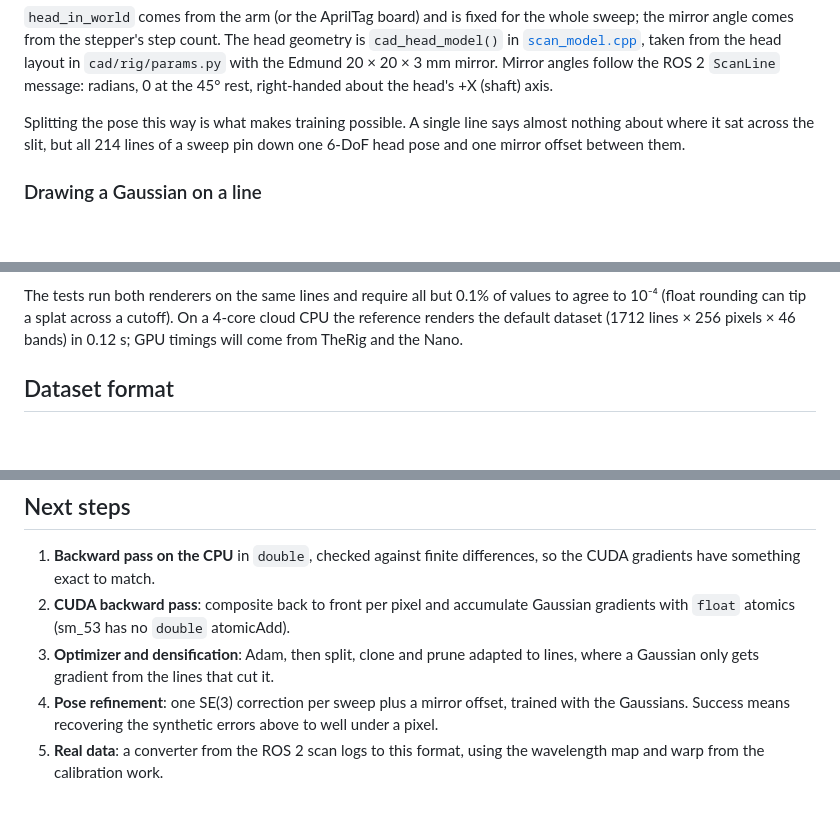
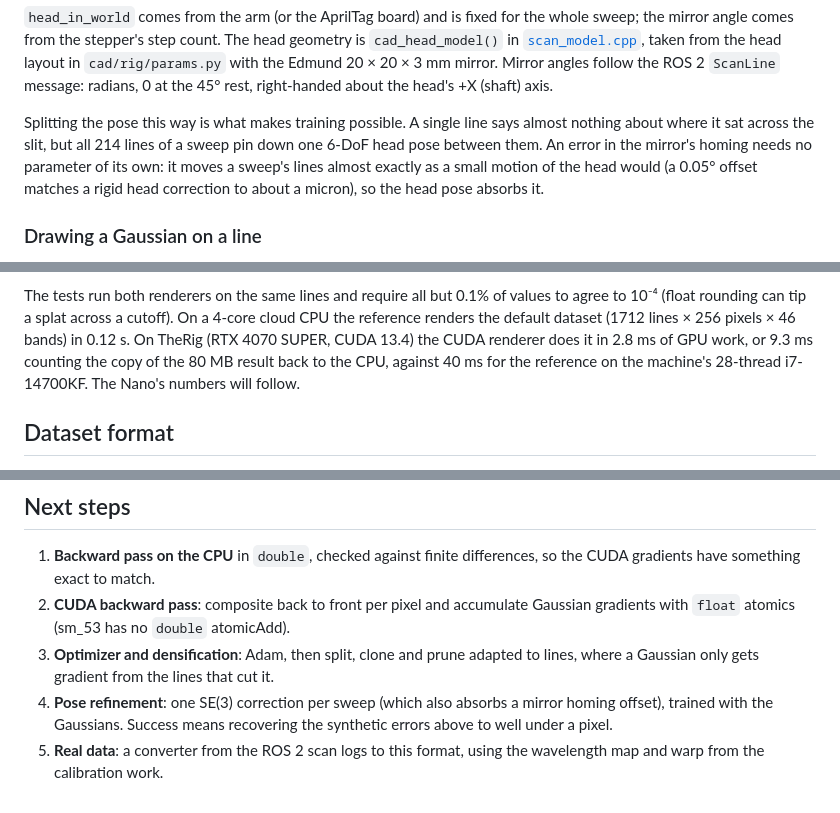
Before and after one commit to CoraBeanz/linescan-hyperspectral-splatting, a Markdown page: splat/README.md, 3 parts joined by grey strips. Rendered like a GitHub page; blank space fills up the shorter version.

Commit message:
Add the TheRig GPU timings and Windows build notes to the splat README
The CUDA renderer does the default dataset in 2.8 ms of GPU work on an
RTX 4070 SUPER (9.3 ms with the copy back), and the Windows build is
tested with Visual Studio 2026 and CUDA 13.4. A mirror homing offset is
absorbed by the per-sweep head pose, so the text no longer promises a
separate mirror parameter.

```diff
--- a/splat/README.md
+++ b/splat/README.md
@@ -109,7 +109,10 @@ head's +X (shaft) axis.
 
 Splitting the pose this way is what makes training possible. A single line says
 almost nothing about where it sat across the slit, but all 214 lines of a sweep
-pin down one 6-DoF head pose and one mirror offset between them.
+pin down one 6-DoF head pose between them. An error in the mirror's homing needs
+no parameter of its own: it moves a sweep's lines almost exactly as a small
+motion of the head would (a 0.05° offset matches a rigid head correction to
+about a micron), so the head pose absorbs it.
 
 ### Drawing a Gaussian on a line
 
@@ -174,7 +177,10 @@ Some choices, briefly:
 The tests run both renderers on the same lines and require all but 0.1% of
 values to agree to 10⁻⁴ (float rounding can tip a splat across a cutoff).
 On a 4-core cloud CPU the reference renders the default dataset (1712 lines ×
-256 pixels × 46 bands) in 0.12 s; GPU timings will come from TheRig and the Nano.
+256 pixels × 46 bands) in 0.12 s. On TheRig (RTX 4070 SUPER, CUDA 13.4) the
+CUDA renderer does it in 2.8 ms of GPU work, or 9.3 ms counting the copy of the
+80 MB result back to the CPU, against 40 ms for the reference on the machine's
+28-thread i7-14700KF. The Nano's numbers will follow.
 
 ## Dataset format
 
@@ -315,8 +323,8 @@ tests/                    one file per topic; test_cuda skips without a GPU
    Gaussian gradients with `float` atomics (sm_53 has no `double` atomicAdd).
 3. **Optimizer and densification**: Adam, then split, clone and prune adapted
    to lines, where a Gaussian only gets gradient from the lines that cut it.
-4. **Pose refinement**: one SE(3) correction per sweep plus a mirror offset,
-   trained with the Gaussians. Success means recovering the synthetic errors
-   above to well under a pixel.
+4. **Pose refinement**: one SE(3) correction per sweep (which also absorbs
+   a mirror homing offset), trained with the Gaussians. Success means
+   recovering the synthetic errors above to well under a pixel.
 5. **Real data**: a converter from the ROS 2 scan logs to this format, using
    the wavelength map and warp from the calibration work.
```
Also changed, not shown: other parts of splat/README.md (+3 -1 lines).
